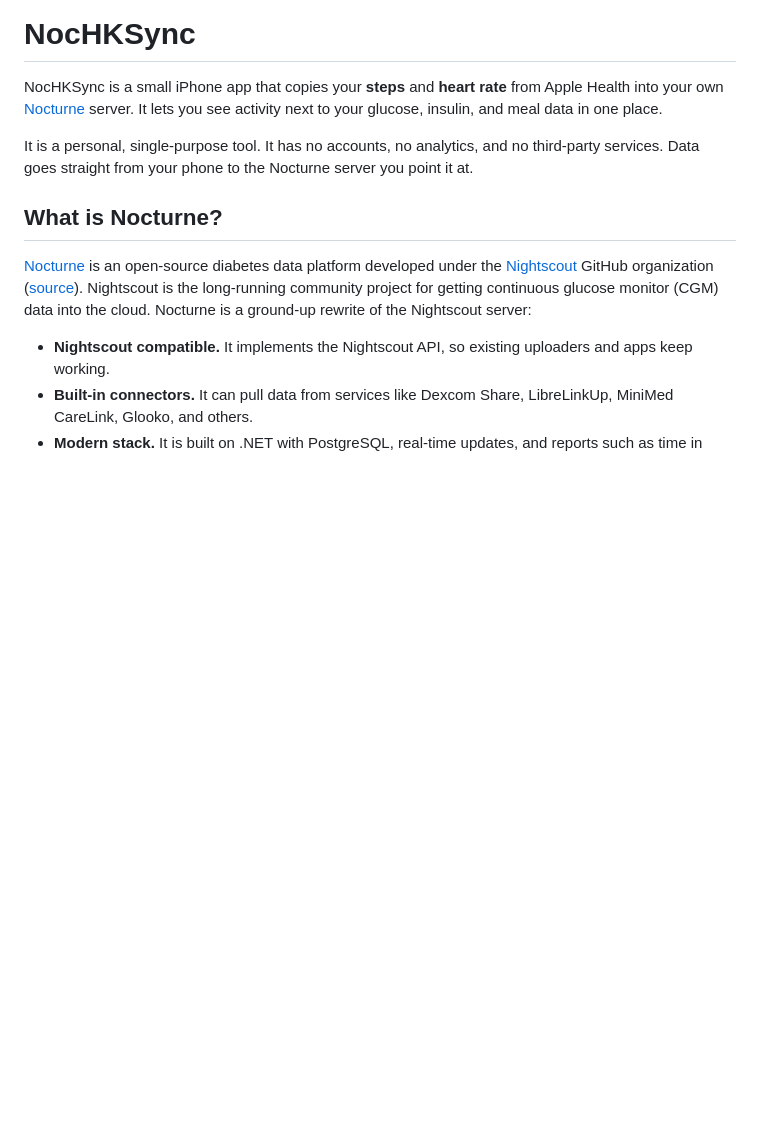
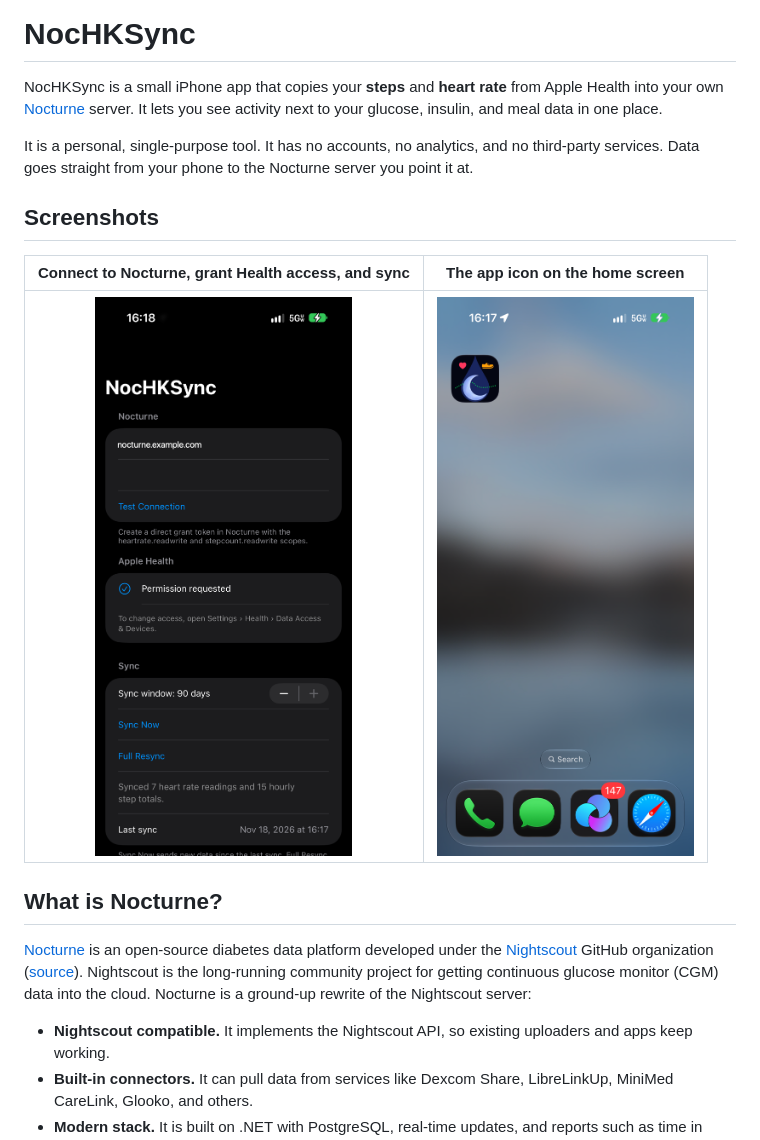
Before and after one commit to loudestnoise/NocHKSync, a Markdown page: README.md, the part around the change. Drawn GitHub-style; pictures changed too: docs/screenshots/home-screen.png (added), docs/screenshots/main.png (added); blank space fills up the shorter version.

Commit message:
Add screenshots to README
Main screen and home screen icon, shown in a table near the top.
The server address in the main screen screenshot is replaced with
a placeholder.

Co-Authored-By: Claude Opus 5.5 <noreply@anthropic.com>

```diff
--- a/README.md
+++ b/README.md
@@ -3,6 +3,12 @@
 NocHKSync is a small iPhone app that copies your **steps** and **heart rate** from Apple Health into your own [Nocturne](https://getnocturne.dev) server. It lets you see activity next to your glucose, insulin, and meal data in one place.
 
 It is a personal, single-purpose tool. It has no accounts, no analytics, and no third-party services. Data goes straight from your phone to the Nocturne server you point it at.
+
+## Screenshots
+
+| Connect to Nocturne, grant Health access, and sync | The app icon on the home screen |
+| :---: | :---: |
+| ![Main screen: Nocturne address and token, Apple Health permission, sync window, and last sync result](docs/screenshots/main.png) | ![Home screen showing the NocHKSync icon: the Nocturne logo with a heart and a shoe](docs/screenshots/home-screen.png) |
 
 ## What is Nocturne?
 
```
